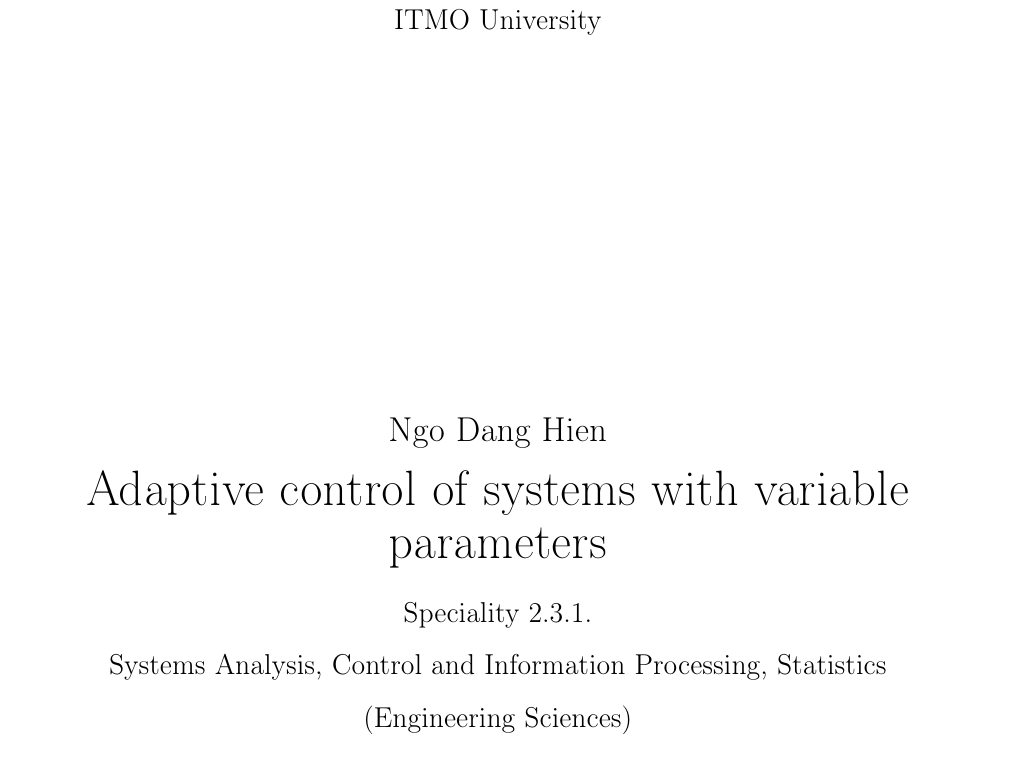
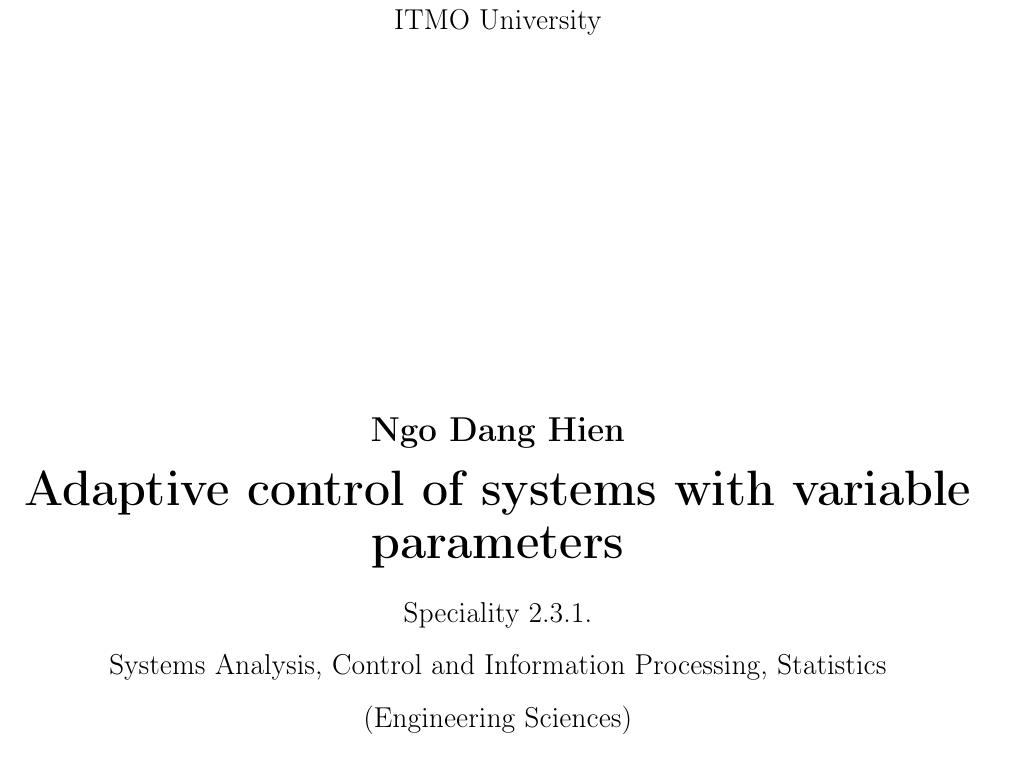
Before and after one commit to ngodanghien/ITMO-PhD-Template-EN, a LaTeX thesis (thesis-dissertation.tex, which reads common/fonts.tex): part of page 1 of 34, cut so that both start at the same text. Compiled offline with pdfLaTeX.

Commit message:
remove warning Font shape T2A/ptm/m/n undefined(Font)

```diff
--- a/common/fonts.tex
+++ b/common/fonts.tex
@@ -1,5 +1,4 @@
 %============================================
-\usepackage{mathptmx}
 \usepackage{cmap}   			% Cải thiện tìm kiếm các từ tiếng Nga trong tệp pdf kết quả
 \usepackage[T1,T2A]{fontenc}    % Поддержка русских букв
 \usepackage[utf8]{inputenc}	    % Кодировка utf8
```
